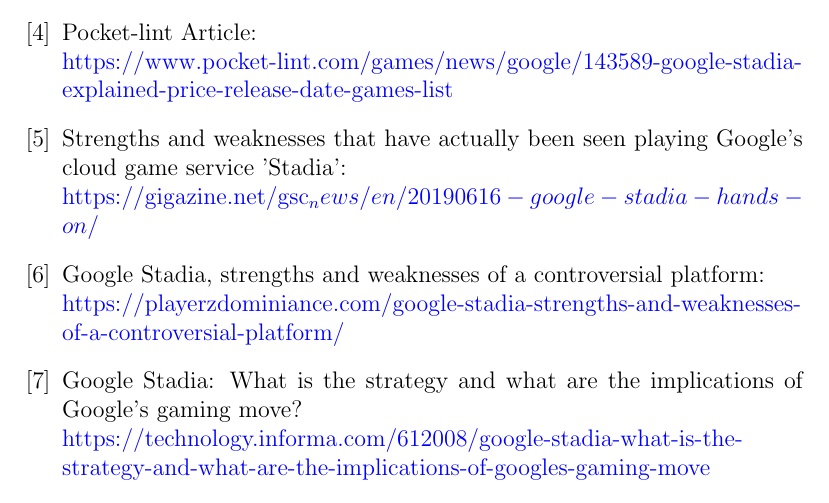
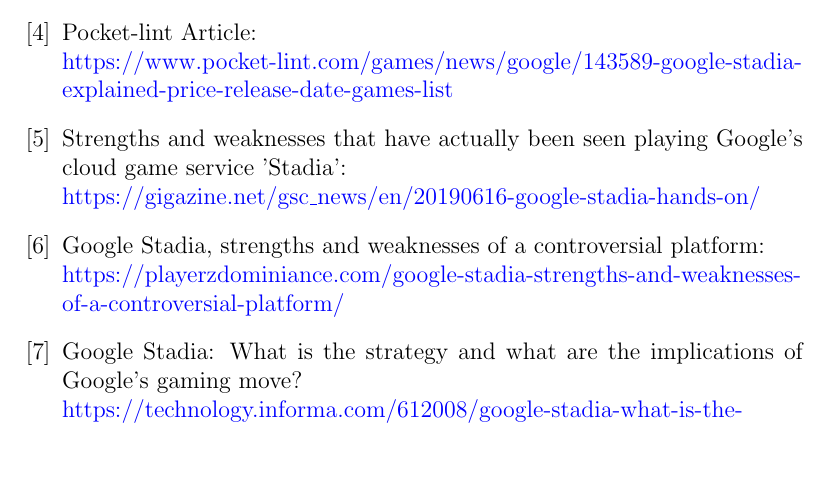
Before and after one commit to mido3ds/stadia_marketing_research, a LaTeX document (report.tex): part of page 14 of 14, cut so that both start at the same text, the shorter picture padded with empty space. Compiled offline with pdfLaTeX.

Commit message:
compiled the bib

```diff
--- a/report.tex
+++ b/report.tex
@@ -129,7 +129,7 @@
 
 \bibitem{gaming_experience}
 Strengths and weaknesses that have actually been seen playing Google's cloud game service 'Stadia':
-\\ \link{https://gigazine.net/gsc_news/en/20190616-google-stadia-hands-on/}
+\\ \link{https://gigazine.net/gsc\_news/en/20190616-google-stadia-hands-on/}
 
 \bibitem{strength-weaknesess}
 Google Stadia, strengths and weaknesses of a controversial platform:
```
Also changed, not shown: report.pdf.
